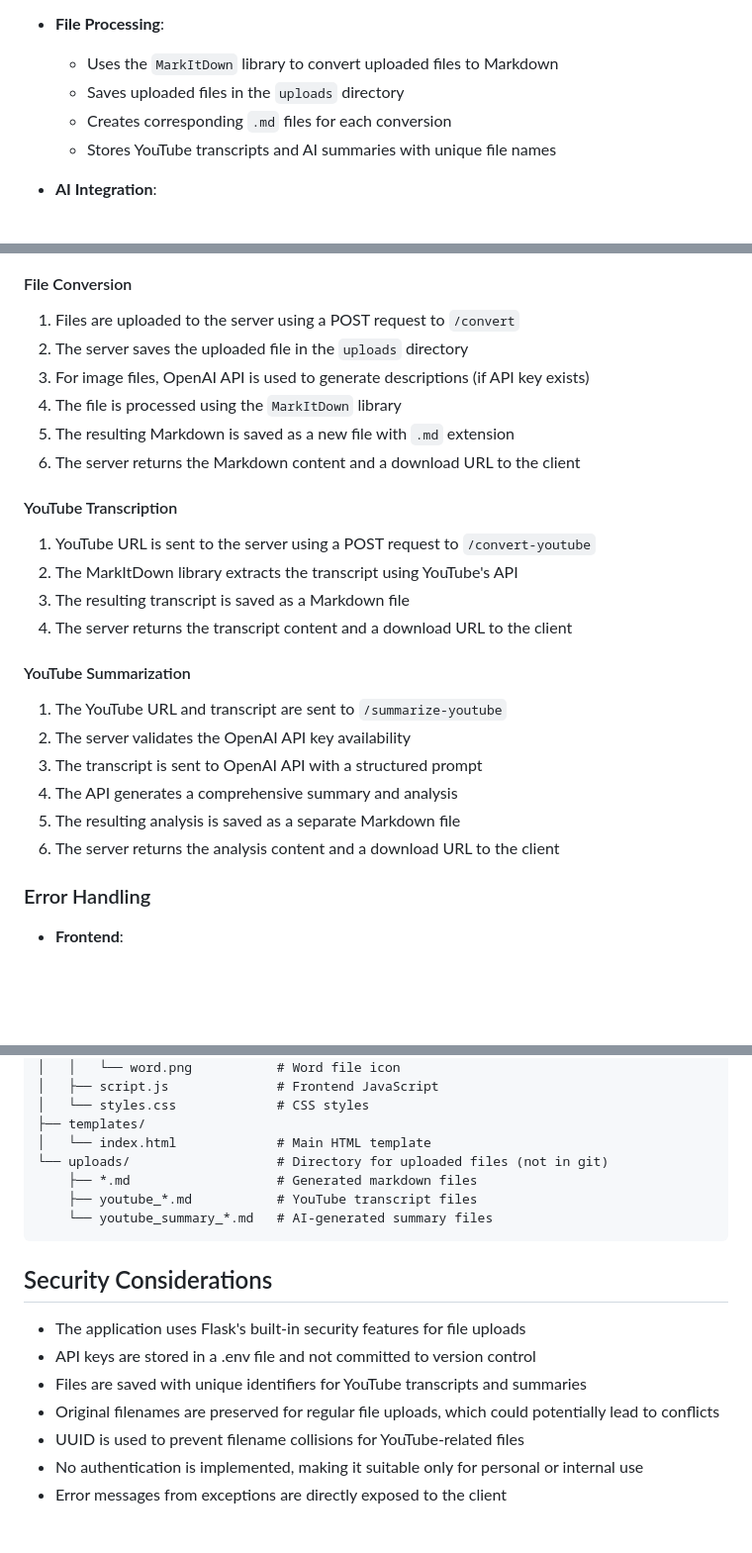
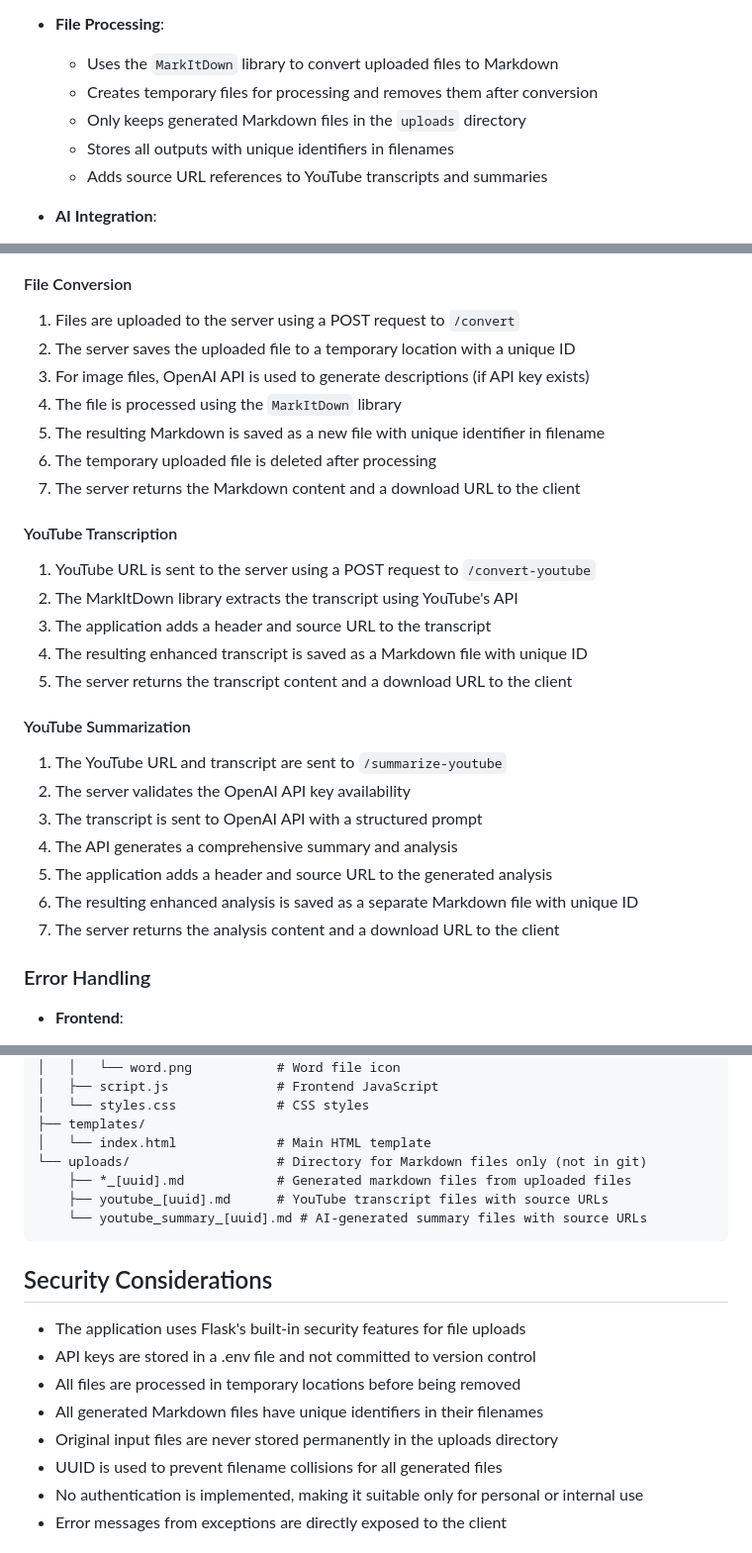
Before and after one commit to ozangencer/markdown-project, a Markdown page: technical.md, 3 parts joined by grey strips. Shown at 99% size. Rendered like a GitHub page; blank space fills up the shorter version.

Commit message:
Documentation

````diff
--- a/technical.md
+++ b/technical.md
@@ -32,9 +32,10 @@ The backend is implemented in `app.py` using Flask:
 
 - **File Processing**:
   - Uses the `MarkItDown` library to convert uploaded files to Markdown
-  - Saves uploaded files in the `uploads` directory
-  - Creates corresponding `.md` files for each conversion
-  - Stores YouTube transcripts and AI summaries with unique file names
+  - Creates temporary files for processing and removes them after conversion
+  - Only keeps generated Markdown files in the `uploads` directory
+  - Stores all outputs with unique identifiers in filenames
+  - Adds source URL references to YouTube transcripts and summaries
 
 - **AI Integration**:
   - Uses OpenAI's GPT-4o model for analyzing images (via MarkItDown)
@@ -110,25 +111,28 @@ Based on the detected type, appropriate icons are displayed:
 
 #### File Conversion
 1. Files are uploaded to the server using a POST request to `/convert`
-2. The server saves the uploaded file in the `uploads` directory
+2. The server saves the uploaded file to a temporary location with a unique ID
 3. For image files, OpenAI API is used to generate descriptions (if API key exists)
 4. The file is processed using the `MarkItDown` library
-5. The resulting Markdown is saved as a new file with `.md` extension
-6. The server returns the Markdown content and a download URL to the client
+5. The resulting Markdown is saved as a new file with unique identifier in filename
+6. The temporary uploaded file is deleted after processing
+7. The server returns the Markdown content and a download URL to the client
 
 #### YouTube Transcription
 1. YouTube URL is sent to the server using a POST request to `/convert-youtube`
 2. The MarkItDown library extracts the transcript using YouTube's API
-3. The resulting transcript is saved as a Markdown file
-4. The server returns the transcript content and a download URL to the client
+3. The application adds a header and source URL to the transcript
+4. The resulting enhanced transcript is saved as a Markdown file with unique ID
+5. The server returns the transcript content and a download URL to the client
 
 #### YouTube Summarization
 1. The YouTube URL and transcript are sent to `/summarize-youtube`
 2. The server validates the OpenAI API key availability
 3. The transcript is sent to OpenAI API with a structured prompt
 4. The API generates a comprehensive summary and analysis
-5. The resulting analysis is saved as a separate Markdown file
-6. The server returns the analysis content and a download URL to the client
+5. The application adds a header and source URL to the generated analysis
+6. The resulting enhanced analysis is saved as a separate Markdown file with unique ID
+7. The server returns the analysis content and a download URL to the client
 
 ### Error Handling
 
@@ -165,19 +169,20 @@ markdown-project/
 │   └── styles.css             # CSS styles
 ├── templates/
 │   └── index.html             # Main HTML template
-└── uploads/                   # Directory for uploaded files (not in git)
-    ├── *.md                   # Generated markdown files
-    ├── youtube_*.md           # YouTube transcript files
-    └── youtube_summary_*.md   # AI-generated summary files
+└── uploads/                   # Directory for Markdown files only (not in git)
+    ├── *_[uuid].md            # Generated markdown files from uploaded files
+    ├── youtube_[uuid].md      # YouTube transcript files with source URLs
+    └── youtube_summary_[uuid].md # AI-generated summary files with source URLs
 ```
 
 ## Security Considerations
 
 - The application uses Flask's built-in security features for file uploads
 - API keys are stored in a .env file and not committed to version control
-- Files are saved with unique identifiers for YouTube transcripts and summaries
-- Original filenames are preserved for regular file uploads, which could potentially lead to conflicts
-- UUID is used to prevent filename collisions for YouTube-related files
+- All files are processed in temporary locations before being removed
+- All generated Markdown files have unique identifiers in their filenames
+- Original input files are never stored permanently in the uploads directory
+- UUID is used to prevent filename collisions for all generated files
 - No authentication is implemented, making it suitable only for personal or internal use
 - Error messages from exceptions are directly exposed to the client
 
````
Also changed, not shown: README.md (+4 -1 lines).
